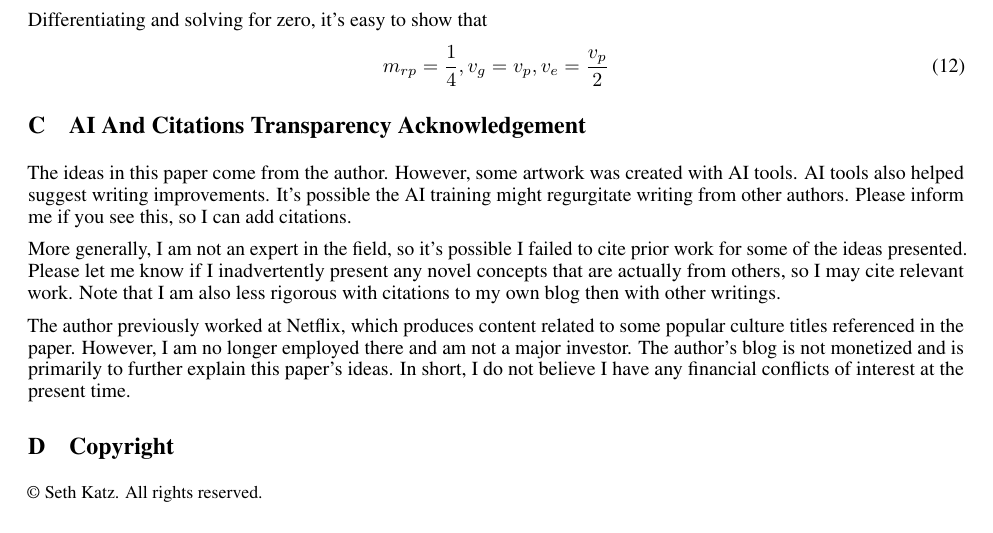
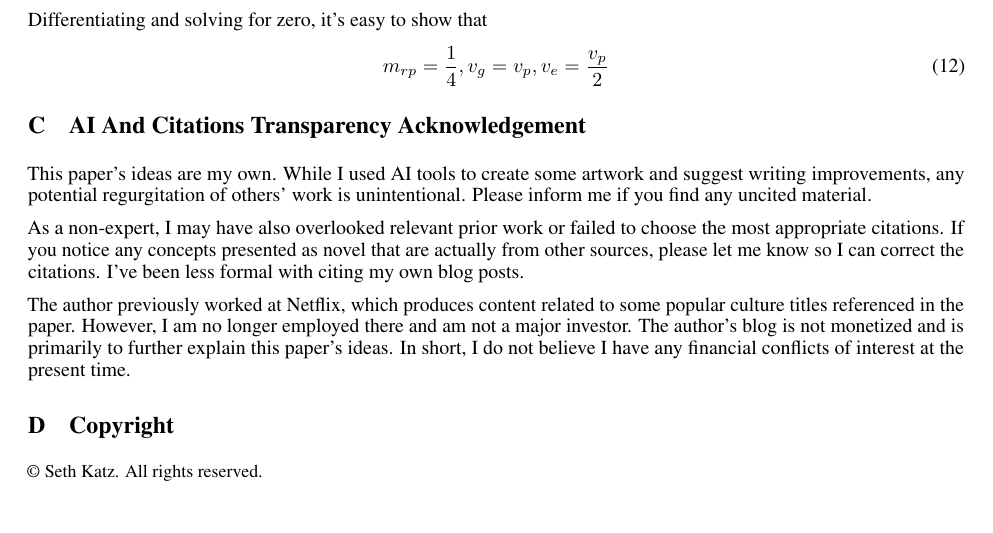
Before and after one commit to katzseth22202/Balloon-Pulse-Propulsion, a LaTeX paper (templateArxiv.tex): part of page 28 of 31, cut so that both start at the same text. Compiled offline with pdfLaTeX.

Commit message:
Updates from Overleaf

```diff
--- a/templateArxiv.tex
+++ b/templateArxiv.tex
@@ -732,9 +732,9 @@ Differentiating and solving for zero, it's easy to show that
  \end{equation}
 
  \section{AI And Citations Transparency Acknowledgement}
- The ideas in this paper come from the author.  However, some artwork was created with AI tools.  AI tools also helped suggest writing improvements.  It's possible the AI training might regurgitate writing from other authors.   Please inform me if you see this, so I can add citations.
+ This paper's ideas are my own. While I used AI tools to create some artwork and suggest writing improvements, any potential regurgitation of others' work is unintentional. Please inform me if you find any uncited material.
 
- More generally, I am not an expert in the field, so it's possible I failed to cite prior work for some of the ideas presented.   Please let me know if I inadvertently present any novel concepts that are actually from others, so I may cite relevant work.  Note that I am also less rigorous with citations to my own blog then with other writings.
+As a non-expert, I may have also overlooked relevant prior work or failed to choose the most appropriate citations. If you notice any concepts presented as novel that are actually from other sources, please let me know so I can correct the citations. I've been less formal with citing my own blog posts.
 
  The author previously worked at Netflix, which produces content related to some popular culture titles referenced in the paper.   However, I am no longer employed there and am not a major investor.  The author's blog is not monetized and is primarily to further explain this paper's ideas.   In short, I do not believe I have any financial conflicts of interest at the present time.
 
```
